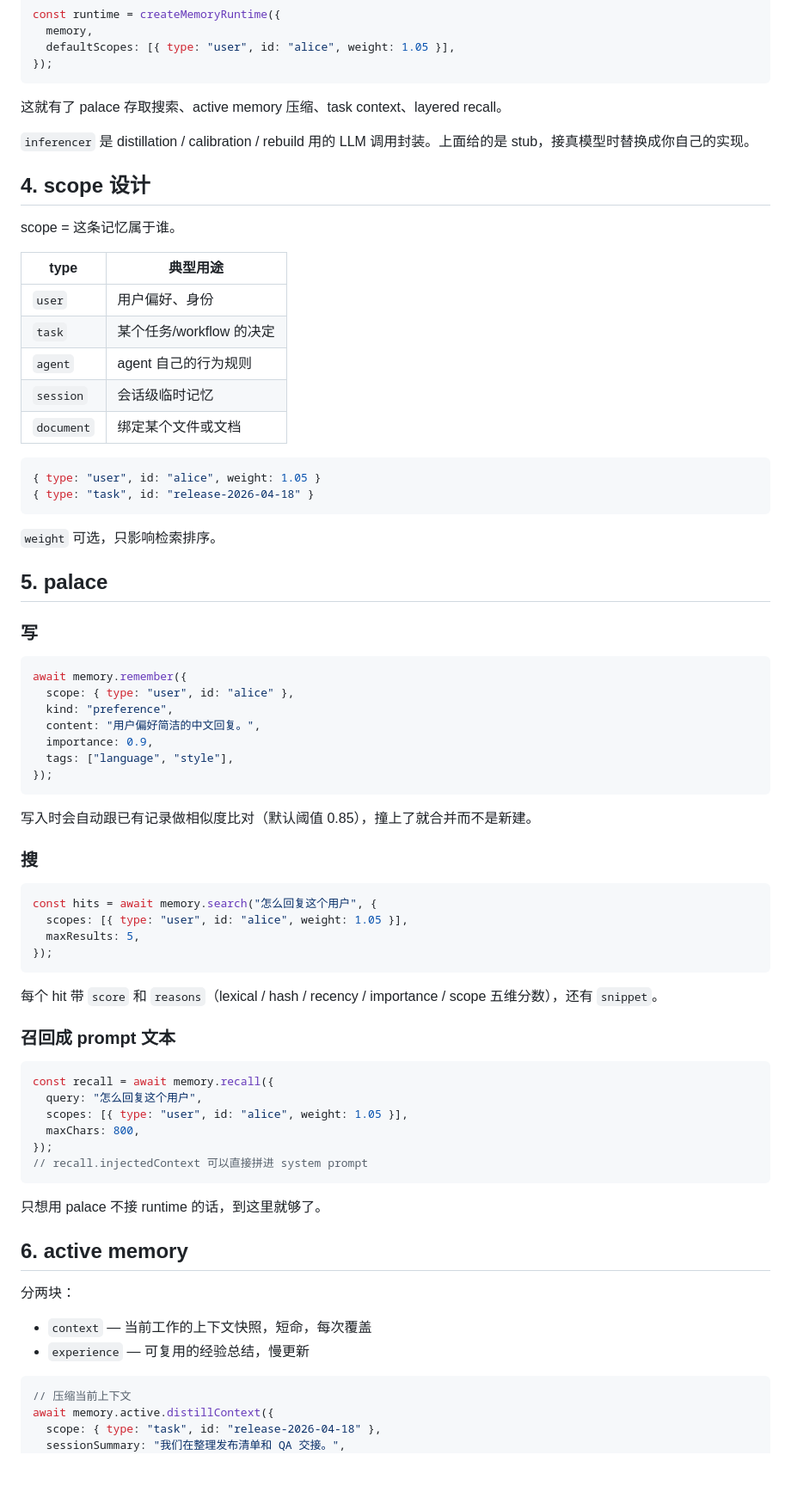
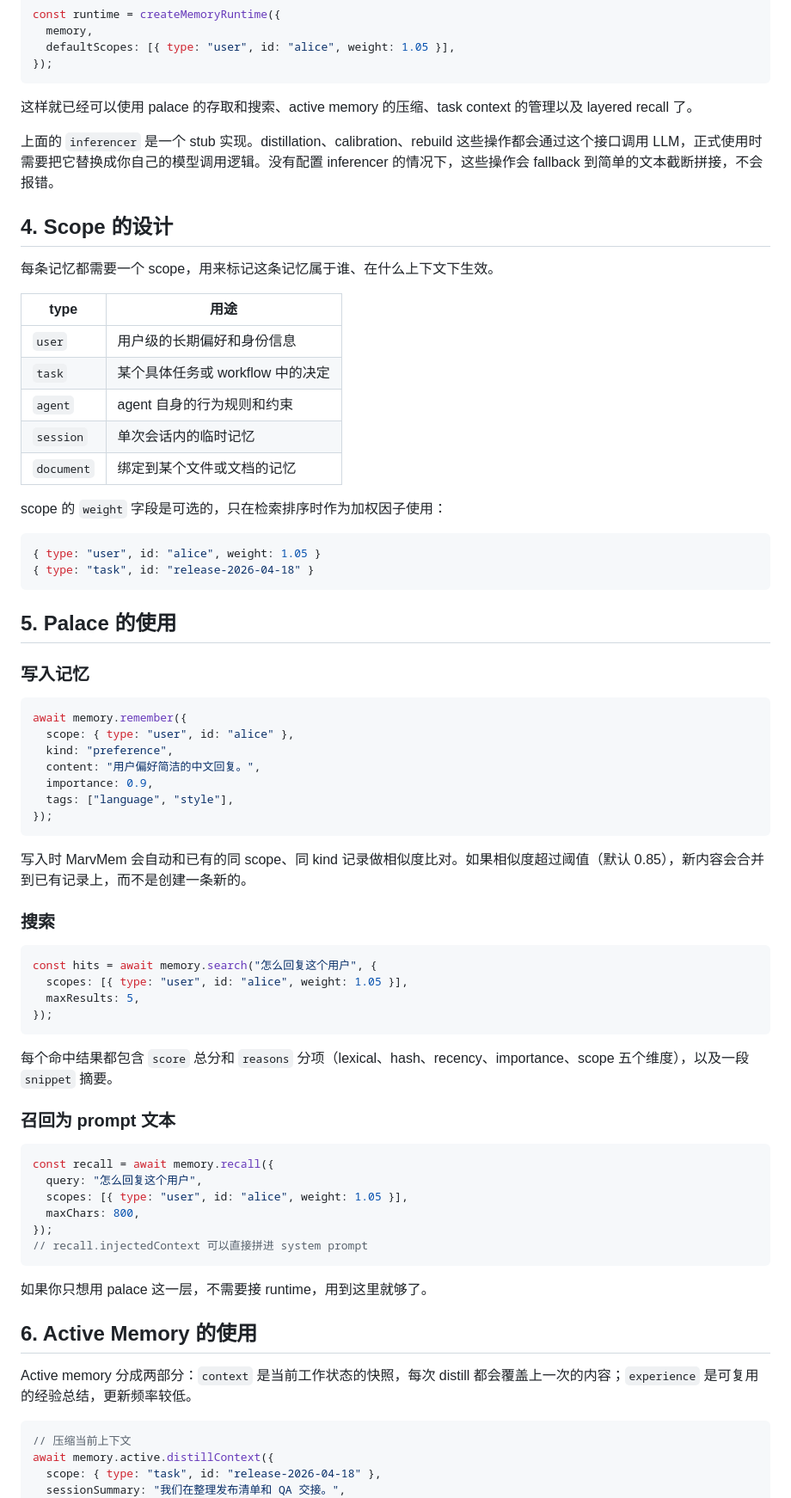
Before and after one commit to daisyluvr42/marvmem, a Markdown page: docs/USAGE.md, the part around one of its changes. Shown at 86% size. GitHub-like rendering; blank space fills up the shorter version.

````diff
--- a/docs/USAGE.md
+++ b/docs/USAGE.md
@@ -46,32 +45,32 @@ const runtime = createMemoryRuntime({
 });
 ```
 
-这就有了 palace 存取搜索、active memory 压缩、task context、layered recall。
+这样就已经可以使用 palace 的存取和搜索、active memory 的压缩、task context 的管理以及 layered recall 了。
 
-`inferencer` 是 distillation / calibration / rebuild 用的 LLM 调用封装。上面给的是 stub，接真模型时替换成你自己的实现。
+上面的 `inferencer` 是一个 stub 实现。distillation、calibration、rebuild 这些操作都会通过这个接口调用 LLM，正式使用时需要把它替换成你自己的模型调用逻辑。没有配置 inferencer 的情况下，这些操作会 fallback 到简单的文本截断拼接，不会报错。
 
-## 4. scope 设计
+## 4. Scope 的设计
 
-scope = 这条记忆属于谁。
+每条记忆都需要一个 scope，用来标记这条记忆属于谁、在什么上下文下生效。
 
-| type | 典型用途 |
-|------|---------|
-| `user` | 用户偏好、身份 |
-| `task` | 某个任务/workflow 的决定 |
-| `agent` | agent 自己的行为规则 |
-| `session` | 会话级临时记忆 |
-| `document` | 绑定某个文件或文档 |
+| type | 用途 |
+|------|------|
+| `user` | 用户级的长期偏好和身份信息 |
+| `task` | 某个具体任务或 workflow 中的决定 |
+| `agent` | agent 自身的行为规则和约束 |
+| `session` | 单次会话内的临时记忆 |
+| `document` | 绑定到某个文件或文档的记忆 |
+
+scope 的 `weight` 字段是可选的，只在检索排序时作为加权因子使用：
 
 ```ts
 { type: "user", id: "alice", weight: 1.05 }
 { type: "task", id: "release-2026-04-18" }
 ```
 
-`weight` 可选，只影响检索排序。
+## 5. Palace 的使用
 
-## 5. palace
-
-### 写
+### 写入记忆
 
 ```ts
 await memory.remember({
@@ -83,9 +82,9 @@ await memory.remember({
 });
 ```
 
-写入时会自动跟已有记录做相似度比对（默认阈值 0.85），撞上了就合并而不是新建。
+写入时 MarvMem 会自动和已有的同 scope、同 kind 记录做相似度比对。如果相似度超过阈值（默认 0.85），新内容会合并到已有记录上，而不是创建一条新的。
 
-### 搜
+### 搜索
 
 ```ts
 const hits = await memory.search("怎么回复这个用户", {
@@ -94,9 +93,9 @@ const hits = await memory.search("怎么回复这个用户", {
 });
 ```
 
-每个 hit 带 `score` 和 `reasons`（lexical / hash / recency / importance / scope 五维分数），还有 `snippet`。
+每个命中结果都包含 `score` 总分和 `reasons` 分项（lexical、hash、recency、importance、scope 五个维度），以及一段 `snippet` 摘要。
 
-### 召回成 prompt 文本
+### 召回为 prompt 文本
 
 ```ts
 const recall = await memory.recall({
@@ -107,14 +106,11 @@ const recall = await memory.recall({
 // recall.injectedContext 可以直接拼进 system prompt
 ```
 
-只想用 palace 不接 runtime 的话，到这里就够了。
+如果你只想用 palace 这一层，不需要接 runtime，用到这里就够了。
 
-## 6. active memory
+## 6. Active Memory 的使用
 
-分两块：
-
-- `context` — 当前工作的上下文快照，短命，每次覆盖
-- `experience` — 可复用的经验总结，慢更新
+Active memory 分成两部分：`context` 是当前工作状态的快照，每次 distill 都会覆盖上一次的内容；`experience` 是可复用的经验总结，更新频率较低。
 
 ```ts
 // 压缩当前上下文
````
Also changed, not shown: other parts of docs/USAGE.md (+90 -98 lines).
